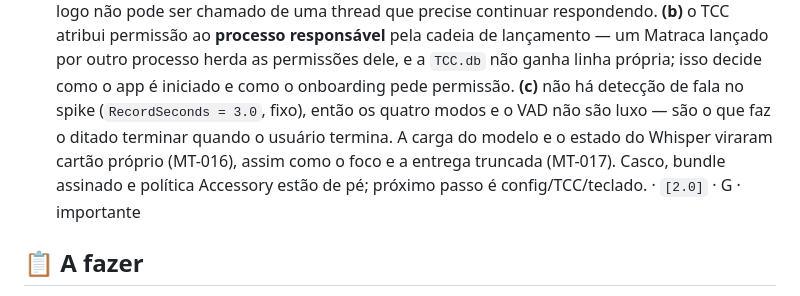
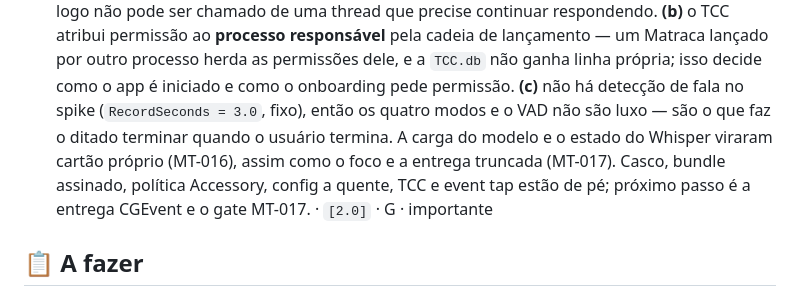
Before and after one commit to FabricioCasali/matraca, a Markdown page: docs/BOARD.md, the part around the change. GitHub-like rendering.

Commit message:
Avanca MT-004 para entrega Mac

```diff
--- a/docs/BOARD.md
+++ b/docs/BOARD.md
@@ -22,9 +22,9 @@ O desenho da frente 2.0 está em [`PLANO-2.0.md`](PLANO-2.0.md).
   pede permissão. **(c)** não há detecção de fala no spike (`RecordSeconds = 3.0`, fixo),
   então os quatro modos e o VAD não são luxo — são o que faz o ditado terminar quando o
   usuário termina. A carga do modelo e o estado do Whisper viraram cartão próprio
-  (MT-016), assim como o foco e a entrega truncada (MT-017). Casco, bundle assinado e
-  política Accessory estão de pé; próximo passo é config/TCC/teclado. · `[2.0]` · G ·
-  importante
+  (MT-016), assim como o foco e a entrega truncada (MT-017). Casco, bundle assinado,
+  política Accessory, config a quente, TCC e event tap estão de pé; próximo passo é a
+  entrega CGEvent e o gate MT-017. · `[2.0]` · G · importante
 
 ## 📋 A fazer
 
```
